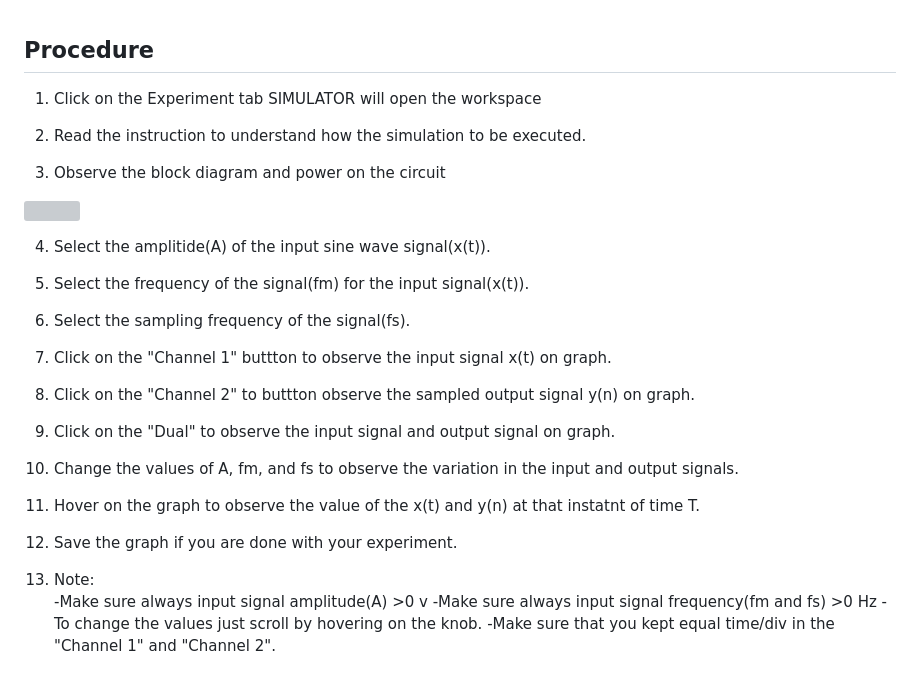
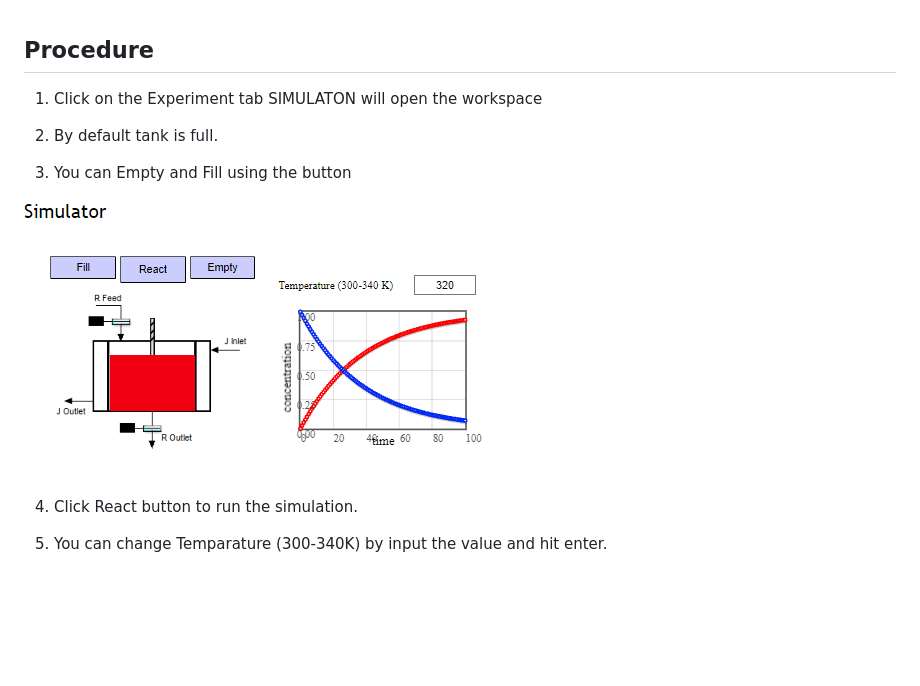
Before and after one commit to virtual-labs/exp-stirred-tank-heater-iitkgp, a Markdown page: experiment/procedure.md, the part around the change. Rendered like a GitHub page; pictures changed too: experiment/images/exp1_1.png (added); blank space fills up the shorter version; grey boxes are pictures that could not be loaded.

```diff
--- a/experiment/procedure.md
+++ b/experiment/procedure.md
@@ -1,34 +1,14 @@
 ## Procedure
 
 
-1. Click on the Experiment tab SIMULATOR will open the workspace
+1. Click on the Experiment tab SIMULATON will open the workspace
 
-2. Read the instruction to understand how the simulation to be executed.
+2. By default tank is full.
 
-3. Observe the block diagram and power on the circuit
+3. You can Empty and Fill using the button
 
 <img src="images/exp1_1.png"  />
 
-4. Select the amplitide(A) of the input sine wave signal(x(t)).
+4. Click React button to run the simulation.
 
-5. Select the frequency of the signal(fm) for the input signal(x(t)).
-
-6. Select the sampling frequency of the signal(fs).
-
-7. Click on the "Channel 1" buttton to observe the input signal x(t) on graph.
-
-8. Click on the "Channel 2" to buttton observe the sampled output signal y(n) on graph.
-
-9. Click on the "Dual" to observe the input signal and output signal on graph.
-
-10. Change the values of A, fm, and fs to observe the variation in the input and output signals.
-
-11. Hover on the graph to observe the value of the x(t) and y(n) at that instatnt of time T.
-
-12. Save the graph if you are done with your experiment.
-
-13. Note:
--Make sure always input signal amplitude(A) >0 v
--Make sure always input signal frequency(fm and fs) >0 Hz
--To change the values just scroll by hovering on the knob.
--Make sure that you kept equal time/div in the "Channel 1" and "Channel 2".
+5. You can change Temparature (300-340K) by input the value and hit enter.
```
